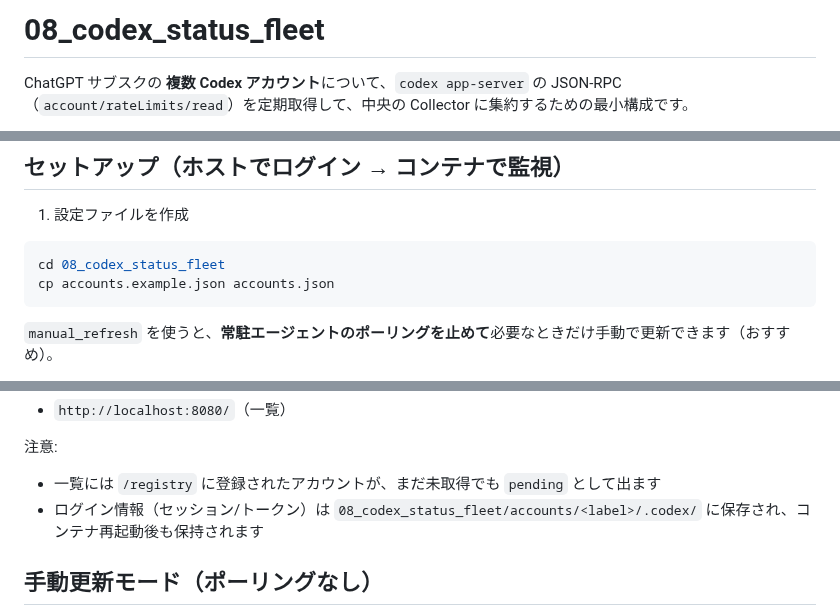
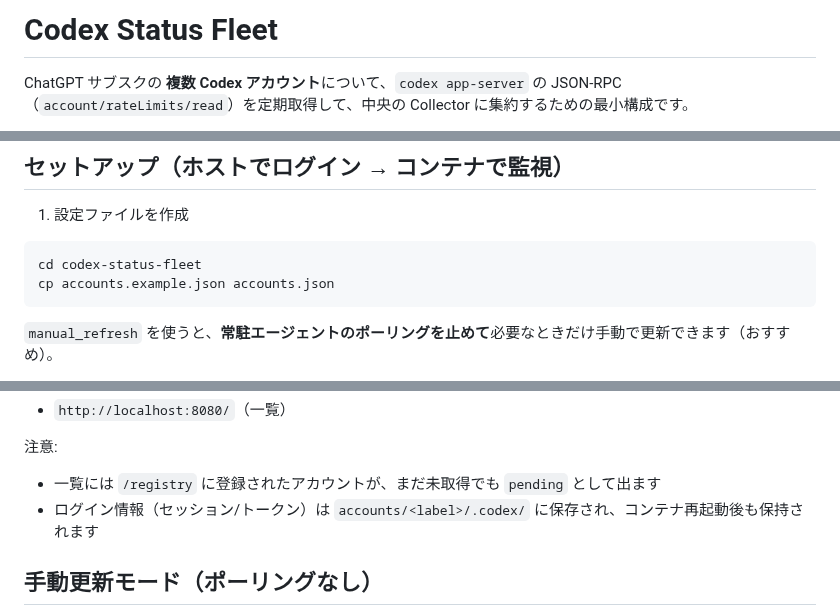
Before and after one commit to daideguchi/codex-status-fleet, a Markdown page: README.md, 3 parts joined by grey strips. Drawn GitHub-style.

Commit message:
Docs: rename project

````diff
--- a/README.md
+++ b/README.md
@@ -1,4 +1,4 @@
-# 08_codex_status_fleet
+# Codex Status Fleet
 
 ChatGPT サブスクの **複数 Codex アカウント**について、`codex app-server` の JSON-RPC（`account/rateLimits/read`）を定期取得して、中央の Collector に集約するための最小構成です。
 
@@ -32,7 +32,7 @@ ChatGPT サブスクの **複数 Codex アカウント**について、`codex ap
 1) 設定ファイルを作成
 
 ```bash
-cd 08_codex_status_fleet
+cd codex-status-fleet
 cp accounts.example.json accounts.json
 ```
 
@@ -101,7 +101,7 @@ curl -s http://localhost:8080/latest | python3 -m json.tool
 注意:
 
 - 一覧には `/registry` に登録されたアカウントが、まだ未取得でも `pending` として出ます
-- ログイン情報（セッション/トークン）は `08_codex_status_fleet/accounts/<label>/.codex/` に保存され、コンテナ再起動後も保持されます
+- ログイン情報（セッション/トークン）は `accounts/<label>/.codex/` に保存され、コンテナ再起動後も保持されます
 
 ## 手動更新モード（ポーリングなし）
 
````
